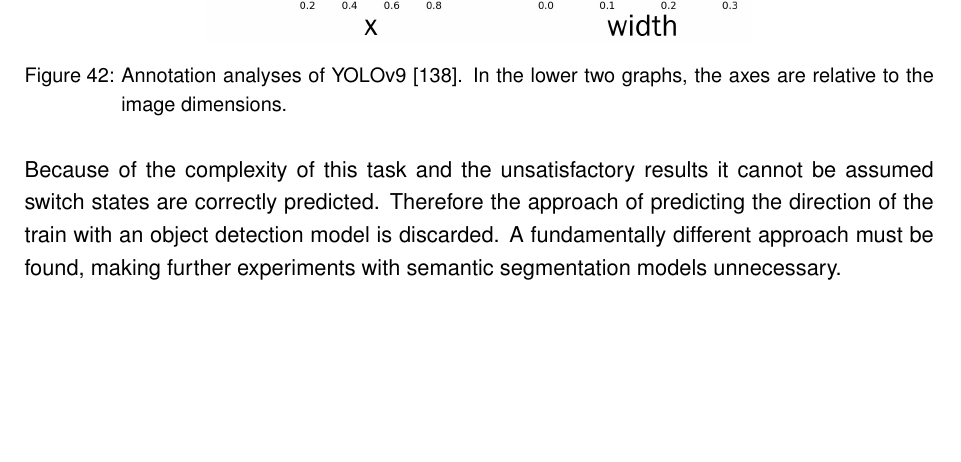
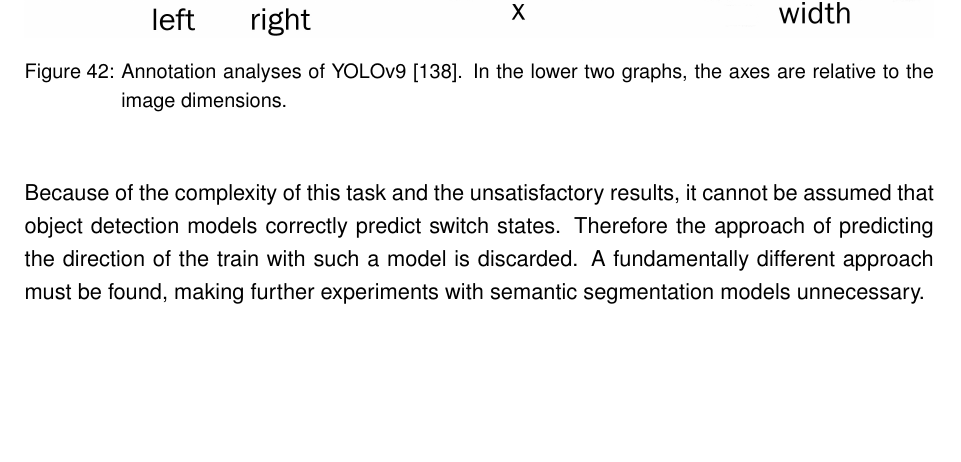
Before and after one commit to SebiGoebel/Rail-Track-Prediction, a LaTeX thesis (Thesis.tex, which reads results/objectDetectionResults.tex): part of page 83 of 129, cut so that both start at the same text, the shorter picture padded with empty space. Compiled offline with pdfLaTeX; an older LaTeX class or package is replaced by its successor.

Commit message:
added feedback for object detection result graphics 2

```diff
--- a/results/objectDetectionResults.tex
+++ b/results/objectDetectionResults.tex
@@ -50,13 +50,17 @@ In one of their experiments, they only considered the crops of $switch\_left$ an
 Even after they expanded the crops vertically by 125\% and horizontally by 30\% to increase the context, they had many images with dimensions below 28 pixels.
 After dropping those and training a denseNet161, the accuracy only achieved 67\%.
 
+\vspace{0.5cm}
+
 \begin{figure}[H]
     \centering
-    \includegraphics[width=0.6\linewidth]{PICs/experiments/objectdetectionExperiment/labels_updated.jpg}
+    \includegraphics[width=\linewidth]{PICs/experiments/objectdetectionExperiment/labels_updated_v2.jpg}
     \caption{Annotation analyses of \ac{YOLO}v9 \cite{YOLOv9GitHub}. In the lower two graphs, the axes are relative to the image dimensions.}
     \label{fig:annotationAnalysis}
 \end{figure}
 
-\noindent Because of the complexity of this task and the unsatisfactory results it cannot be assumed switch states are correctly predicted.
-Therefore the approach of predicting the direction of the train with an object detection model is discarded.
+\vspace{0.5cm}
+
+\noindent Because of the complexity of this task and the unsatisfactory results, it cannot be assumed that object detection models correctly predict switch states.
+Therefore the approach of predicting the direction of the train with such a model is discarded.
 A fundamentally different approach must be found, making further experiments with semantic segmentation models unnecessary.
```
Also changed, not shown: results/improvedModelResults.tex (+0 -1 lines), PICs/experiments/objectdetectionExperiment/labels_updated_v2.jpg (added).
